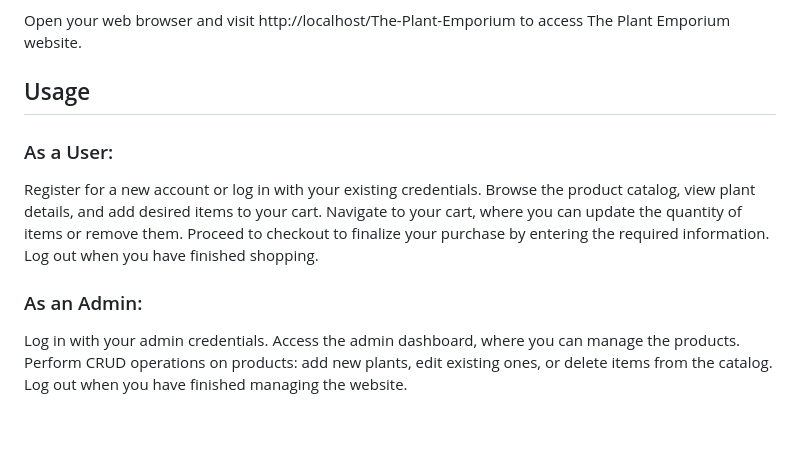
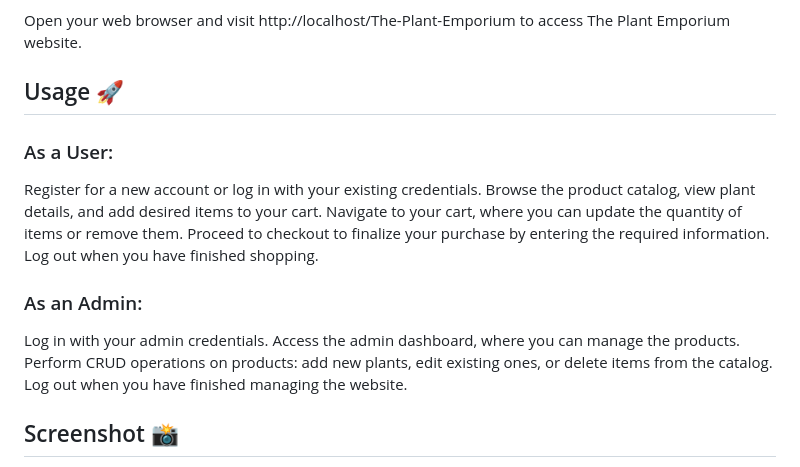
Before and after one commit to sohampathak1234/Ecommerce-Website-in-PHP, a Markdown page: README.md, the part around one of its changes. Drawn GitHub-style; blank space fills up the shorter version.

```diff
--- a/README.md
+++ b/README.md
@@ -46,7 +44,8 @@ Copy the cloned repository to the htdocs folder in your XAMPP installation direc
 
 Open your web browser and visit http://localhost/The-Plant-Emporium to access The Plant Emporium website.
 
-## Usage
+
+## Usage 🚀
 
 ### As a User:
 
@@ -63,4 +62,5 @@ Access the admin dashboard, where you can manage the products.
 Perform CRUD operations on products: add new plants, edit existing ones, or delete items from the catalog.
 Log out when you have finished managing the website.
 
+## Screenshot 📸
 
```
Also changed, not shown: other parts of README.md (+17 -15 lines).
